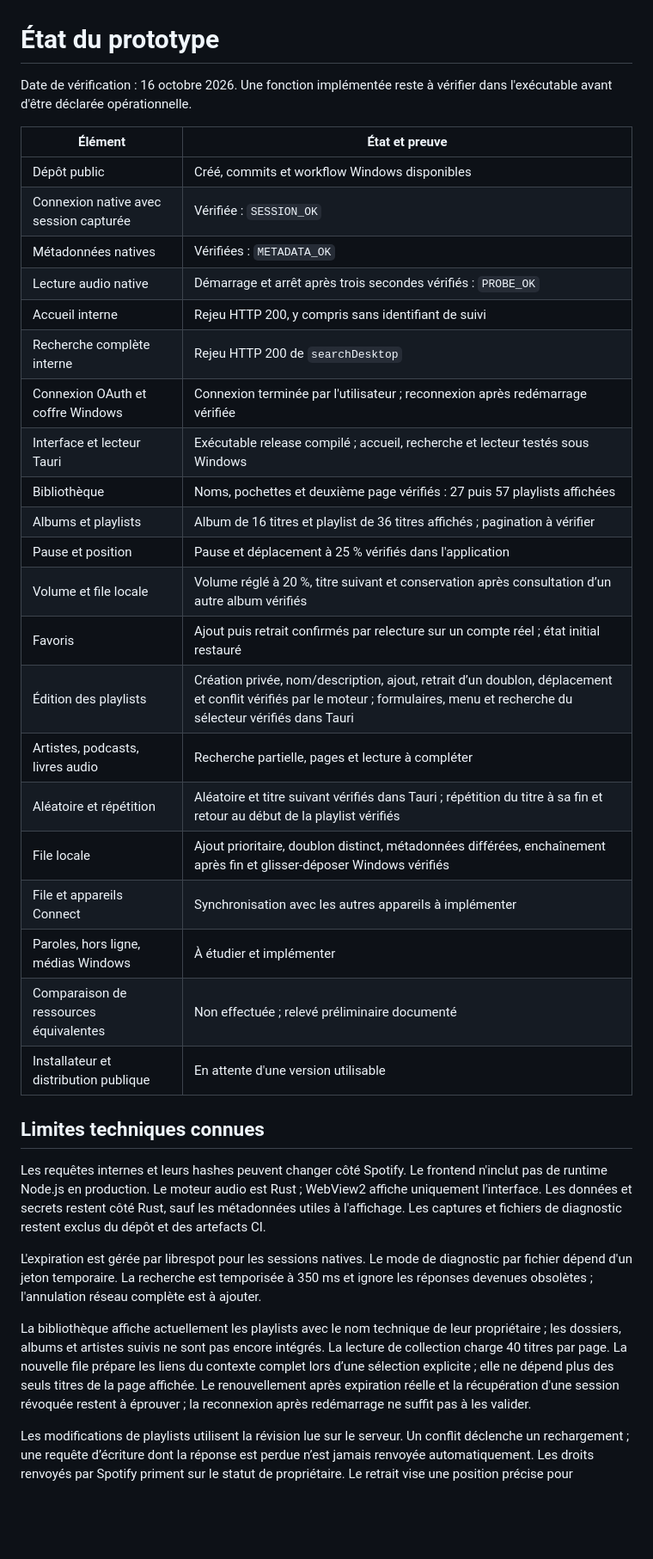
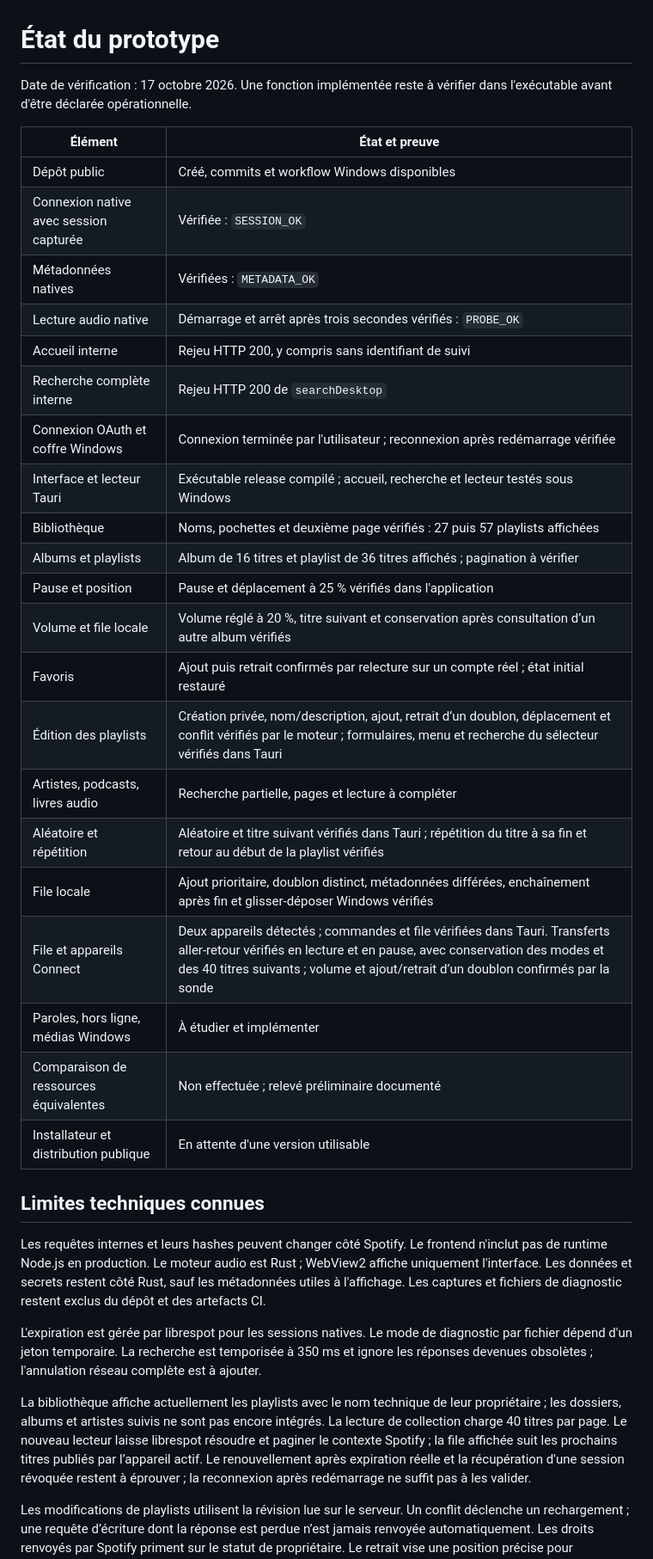
Before and after one commit to Kakune444/fastify, a Markdown page: docs/STATUS.md, the part around one of its changes. Shown at 86% size. Drawn GitHub-style; blank space fills up the shorter version.

```diff
--- a/docs/STATUS.md
+++ b/docs/STATUS.md
@@ -1,31 +1,31 @@
 # État du prototype
 
-Date de vérification : 16 octobre 2026. Une fonction implémentée reste à vérifier
+Date de vérification : 17 octobre 2026. Une fonction implémentée reste à vérifier
 dans l'exécutable avant d'être déclarée opérationnelle.
 
-| Élément                                | État et preuve                                                                                                                                                                 |
-| -------------------------------------- | ------------------------------------------------------------------------------------------------------------------------------------------------------------------------------ |
-| Dépôt public                           | Créé, commits et workflow Windows disponibles                                                                                                                                  |
-| Connexion native avec session capturée | Vérifiée : `SESSION_OK`                                                                                                                                                        |
-| Métadonnées natives                    | Vérifiées : `METADATA_OK`                                                                                                                                                      |
-| Lecture audio native                   | Démarrage et arrêt après trois secondes vérifiés : `PROBE_OK`                                                                                                                  |
-| Accueil interne                        | Rejeu HTTP 200, y compris sans identifiant de suivi                                                                                                                            |
-| Recherche complète interne             | Rejeu HTTP 200 de `searchDesktop`                                                                                                                                              |
-| Connexion OAuth et coffre Windows      | Connexion terminée par l'utilisateur ; reconnexion après redémarrage vérifiée                                                                                                  |
-| Interface et lecteur Tauri             | Exécutable release compilé ; accueil, recherche et lecteur testés sous Windows                                                                                                 |
-| Bibliothèque                           | Noms, pochettes et deuxième page vérifiés : 27 puis 57 playlists affichées                                                                                                     |
-| Albums et playlists                    | Album de 16 titres et playlist de 36 titres affichés ; pagination à vérifier                                                                                                   |
-| Pause et position                      | Pause et déplacement à 25 % vérifiés dans l'application                                                                                                                        |
-| Volume et file locale                  | Volume réglé à 20 %, titre suivant et conservation après consultation d’un autre album vérifiés                                                                                |
-| Favoris                                | Ajout puis retrait confirmés par relecture sur un compte réel ; état initial restauré                                                                                          |
-| Édition des playlists                  | Création privée, nom/description, ajout, retrait d’un doublon, déplacement et conflit vérifiés par le moteur ; formulaires, menu et recherche du sélecteur vérifiés dans Tauri |
-| Artistes, podcasts, livres audio       | Recherche partielle, pages et lecture à compléter                                                                                                                              |
-| Aléatoire et répétition                | Aléatoire et titre suivant vérifiés dans Tauri ; répétition du titre à sa fin et retour au début de la playlist vérifiés                                                       |
-| File locale                            | Ajout prioritaire, doublon distinct, métadonnées différées, enchaînement après fin et glisser-déposer Windows vérifiés                                                         |
-| File et appareils Connect              | Synchronisation avec les autres appareils à implémenter                                                                                                                        |
-| Paroles, hors ligne, médias Windows    | À étudier et implémenter                                                                                                                                                       |
-| Comparaison de ressources équivalentes | Non effectuée ; relevé préliminaire documenté                                                                                                                                  |
-| Installateur et distribution publique  | En attente d'une version utilisable                                                                                                                                            |
+| Élément                                | État et preuve                                                                                                                                                                                                                                 |
+| -------------------------------------- | ---------------------------------------------------------------------------------------------------------------------------------------------------------------------------------------------------------------------------------------------- |
+| Dépôt public                           | Créé, commits et workflow Windows disponibles                                                                                                                                                                                                  |
+| Connexion native avec session capturée | Vérifiée : `SESSION_OK`                                                                                                                                                                                                                        |
+| Métadonnées natives                    | Vérifiées : `METADATA_OK`                                                                                                                                                                                                                      |
+| Lecture audio native                   | Démarrage et arrêt après trois secondes vérifiés : `PROBE_OK`                                                                                                                                                                                  |
+| Accueil interne                        | Rejeu HTTP 200, y compris sans identifiant de suivi                                                                                                                                                                                            |
+| Recherche complète interne             | Rejeu HTTP 200 de `searchDesktop`                                                                                                                                                                                                              |
+| Connexion OAuth et coffre Windows      | Connexion terminée par l'utilisateur ; reconnexion après redémarrage vérifiée                                                                                                                                                                  |
+| Interface et lecteur Tauri             | Exécutable release compilé ; accueil, recherche et lecteur testés sous Windows                                                                                                                                                                 |
+| Bibliothèque                           | Noms, pochettes et deuxième page vérifiés : 27 puis 57 playlists affichées                                                                                                                                                                     |
+| Albums et playlists                    | Album de 16 titres et playlist de 36 titres affichés ; pagination à vérifier                                                                                                                                                                   |
+| Pause et position                      | Pause et déplacement à 25 % vérifiés dans l'application                                                                                                                                                                                        |
+| Volume et file locale                  | Volume réglé à 20 %, titre suivant et conservation après consultation d’un autre album vérifiés                                                                                                                                                |
+| Favoris                                | Ajout puis retrait confirmés par relecture sur un compte réel ; état initial restauré                                                                                                                                                          |
+| Édition des playlists                  | Création privée, nom/description, ajout, retrait d’un doublon, déplacement et conflit vérifiés par le moteur ; formulaires, menu et recherche du sélecteur vérifiés dans Tauri                                                                 |
+| Artistes, podcasts, livres audio       | Recherche partielle, pages et lecture à compléter                                                                                                                                                                                              |
+| Aléatoire et répétition                | Aléatoire et titre suivant vérifiés dans Tauri ; répétition du titre à sa fin et retour au début de la playlist vérifiés                                                                                                                       |
+| File locale                            | Ajout prioritaire, doublon distinct, métadonnées différées, enchaînement après fin et glisser-déposer Windows vérifiés                                                                                                                         |
+| File et appareils Connect              | Deux appareils détectés ; commandes et file vérifiées dans Tauri. Transferts aller-retour vérifiés en lecture et en pause, avec conservation des modes et des 40 titres suivants ; volume et ajout/retrait d’un doublon confirmés par la sonde |
+| Paroles, hors ligne, médias Windows    | À étudier et implémenter                                                                                                                                                                                                                       |
+| Comparaison de ressources équivalentes | Non effectuée ; relevé préliminaire documenté                                                                                                                                                                                                  |
+| Installateur et distribution publique  | En attente d'une version utilisable                                                                                                                                                                                                            |
 
 ## Limites techniques connues
 
@@ -41,8 +41,8 @@ ignore les réponses devenues obsolètes ; l'annulation réseau complète est à
 
 La bibliothèque affiche actuellement les playlists avec le nom technique de leur propriétaire ; les dossiers, albums et artistes
 suivis ne sont pas encore intégrés. La lecture de collection charge 40 titres par
-page. La nouvelle file prépare les liens du contexte complet lors d’une sélection
-explicite ; elle ne dépend plus des seuls titres de la page affichée.
+page. Le nouveau lecteur laisse librespot résoudre et paginer le contexte Spotify ;
+la file affichée suit les prochains titres publiés par l’appareil actif.
 Le renouvellement après expiration réelle et la récupération d'une session révoquée
 restent à éprouver ; la reconnexion après redémarrage ne suffit pas à les valider.
 
```
Also changed, not shown: other parts of docs/STATUS.md (+63 -29 lines), README.md (+13 -3 lines), docs/PLAN.md (+9 -9 lines).
